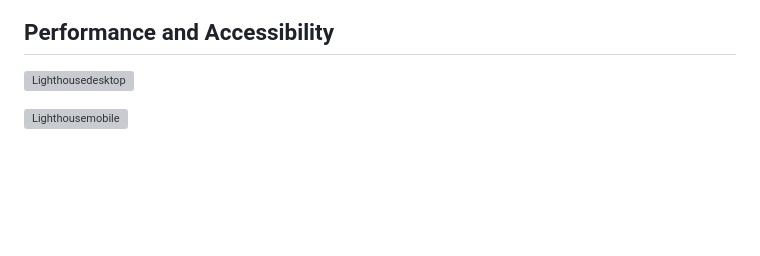
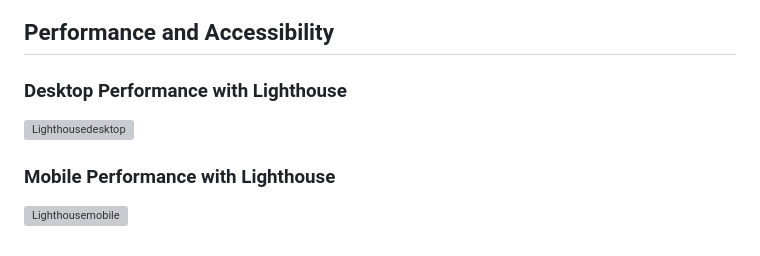
Before and after one commit to mathiase4/sippyshop, a Markdown page: README.md, the part around the change. GitHub-like rendering; blank space fills up the shorter version; grey boxes are pictures that could not be loaded.

Commit message:
Add Lighthouse performance sections to README

```diff
--- a/README.md
+++ b/README.md
@@ -210,8 +210,8 @@ The app also supports user accounts so people can see their past orders and leav
 
 ## Performance and Accessibility
 
-
+### Desktop Performance with Lighthouse
 ![Lighthousedesktop](screenshots/lighthousedesktop.png)
 
-
+### Mobile Performance with Lighthouse
 ![Lighthousemobile](screenshots/lighthousemobile.png)
```
